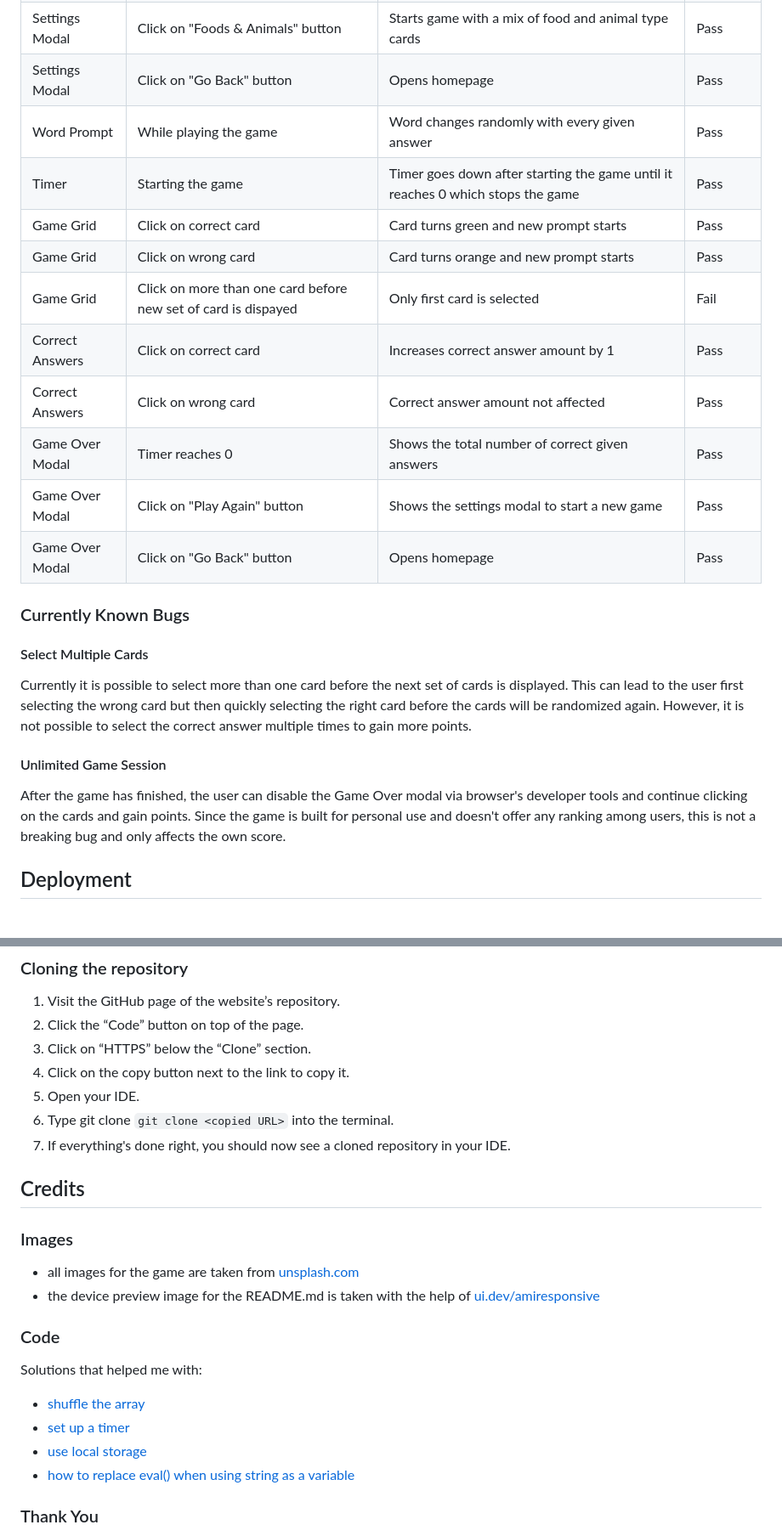
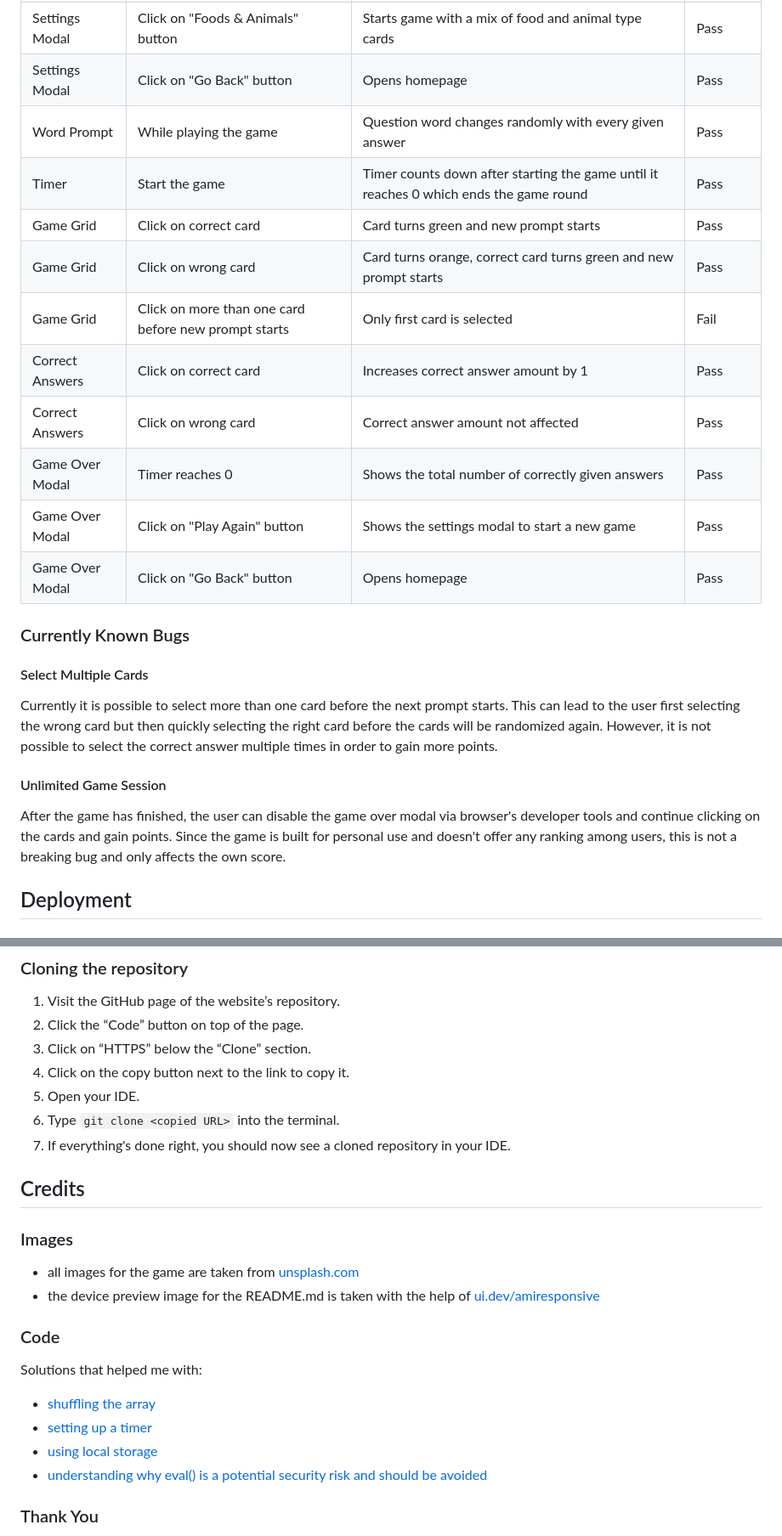
Before and after one commit to dev-timm/bilingual, a Markdown page: README.md, 2 parts joined by grey strips. Shown at 85% size. GitHub-like rendering.

Commit message:
correct and edit README.md content

````diff
--- a/README.md
+++ b/README.md
@@ -113,24 +113,24 @@ Each page of the deployed website has been tested multiple times with Google Chr
 | Settings Modal | Click on "Animals" button | Starts game with animal type cards | Pass
 | Settings Modal | Click on "Foods & Animals" button | Starts game with a mix of food and animal type cards | Pass
 | Settings Modal | Click on "Go Back" button | Opens homepage | Pass
-| Word Prompt | While playing the game | Word changes randomly with every given answer | Pass
-| Timer | Starting the game | Timer goes down after starting the game until it reaches 0 which stops the game | Pass
+| Word Prompt | While playing the game | Question word changes randomly with every given answer | Pass
+| Timer | Start the game | Timer counts down after starting the game until it reaches 0 which ends the game round | Pass
 | Game Grid | Click on correct card | Card turns green and new prompt starts | Pass
-| Game Grid | Click on wrong card | Card turns orange and new prompt starts | Pass
-| Game Grid | Click on more than one card before new set of card is dispayed | Only first card is selected | Fail
+| Game Grid | Click on wrong card | Card turns orange, correct card turns green and new prompt starts | Pass
+| Game Grid | Click on more than one card before new prompt starts | Only first card is selected | Fail
 | Correct Answers | Click on correct card | Increases correct answer amount by 1 | Pass
 | Correct Answers | Click on wrong card | Correct answer amount not affected | Pass
-| Game Over Modal | Timer reaches 0 | Shows the total number of correct given answers | Pass
+| Game Over Modal | Timer reaches 0 | Shows the total number of correctly given answers | Pass
 | Game Over Modal | Click on "Play Again" button | Shows the settings modal to start a new game | Pass
 | Game Over Modal | Click on "Go Back" button | Opens homepage | Pass
 
 ### Currently Known Bugs
 
 #### Select Multiple Cards
-Currently it is possible to select more than one card before the next set of cards is displayed. This can lead to the user first selecting the wrong card but then quickly selecting the right card before the cards will be randomized again. However, it is not possible to select the correct answer multiple times to gain more points.
+Currently it is possible to select more than one card before the next prompt starts. This can lead to the user first selecting the wrong card but then quickly selecting the right card before the cards will be randomized again. However, it is not possible to select the correct answer multiple times in order to gain more points.
 
 #### Unlimited Game Session
-After the game has finished, the user can disable the Game Over modal via browser's developer tools and continue clicking on the cards and gain points. Since the game is built for personal use and doesn't offer any ranking among users, this is not a breaking bug and only affects the own score.
+After the game has finished, the user can disable the game over modal via browser's developer tools and continue clicking on the cards and gain points. Since the game is built for personal use and doesn't offer any ranking among users, this is not a breaking bug and only affects the own score.
 
 ## Deployment
 
@@ -150,7 +150,7 @@ The link to the deployed website of this project can be found here.
 3. Click on “HTTPS” below the “Clone” section.
 4. Click on the copy button next to the link to copy it.
 5. Open your IDE.
-6. Type git clone ```git clone <copied URL>``` into the terminal.
+6. Type  ```git clone <copied URL>``` into the terminal.
 7. If everything's done right, you should now see a cloned repository in your IDE.
 
 ## Credits
@@ -161,10 +161,10 @@ The link to the deployed website of this project can be found here.
 
 ### Code
 Solutions that helped me with:
-- [shuffle the array](https://www.youtube.com/watch?v=5sNGqsMpW1E)
-- [set up a timer](https://www.youtube.com/watch?v=GhePFBkdNYk)
-- [use local storage](https://www.youtube.com/watch?v=DFhmNLKwwGw)
-- [how to replace eval() when using string as a variable](https://stackoverflow.com/questions/2573548/given-a-string-describing-a-javascript-function-convert-it-to-a-javascript-func)
+- [shuffling the array](https://www.youtube.com/watch?v=5sNGqsMpW1E)
+- [setting up a timer](https://www.youtube.com/watch?v=GhePFBkdNYk)
+- [using local storage](https://www.youtube.com/watch?v=DFhmNLKwwGw)
+- [understanding why eval() is a potential security risk and should be avoided](https://stackoverflow.com/questions/2573548/given-a-string-describing-a-javascript-function-convert-it-to-a-javascript-func)
 
 ### Thank You
 - to my mentor Dick for supporting me with his feedback throughout the entire project
````
Also changed, not shown: other parts of README.md (+13 -13 lines).
